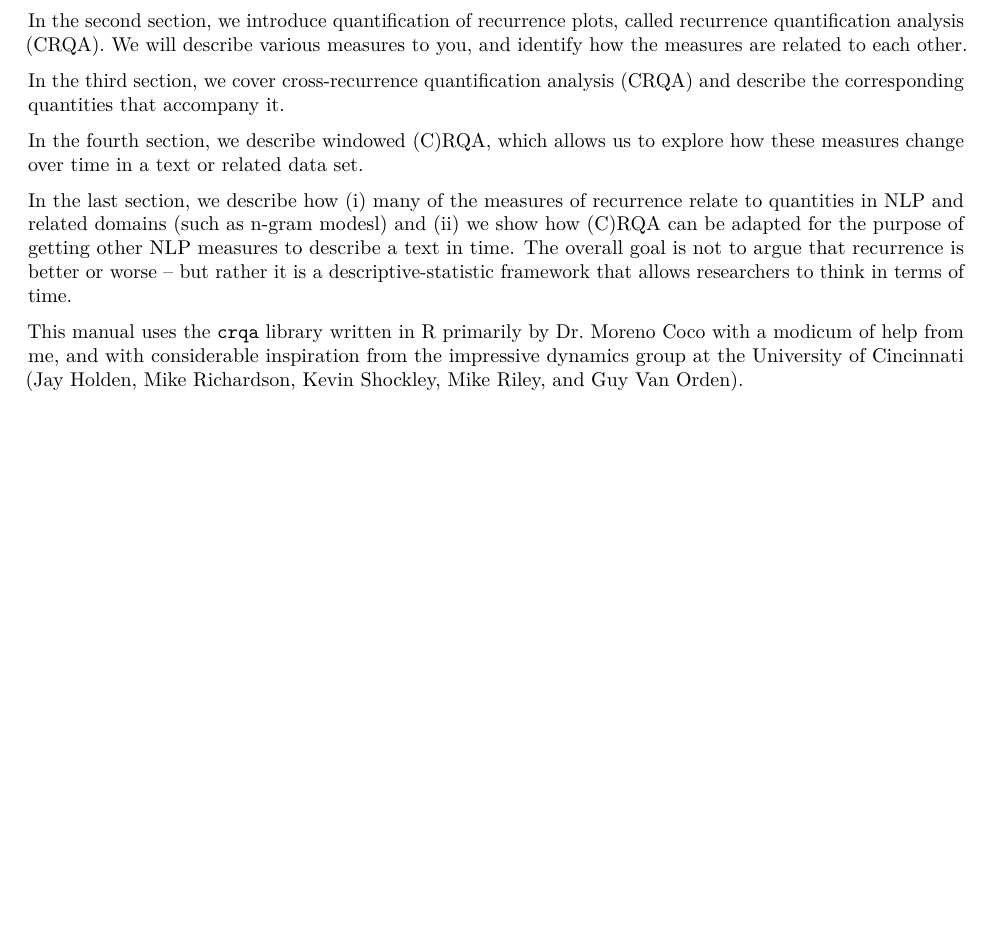
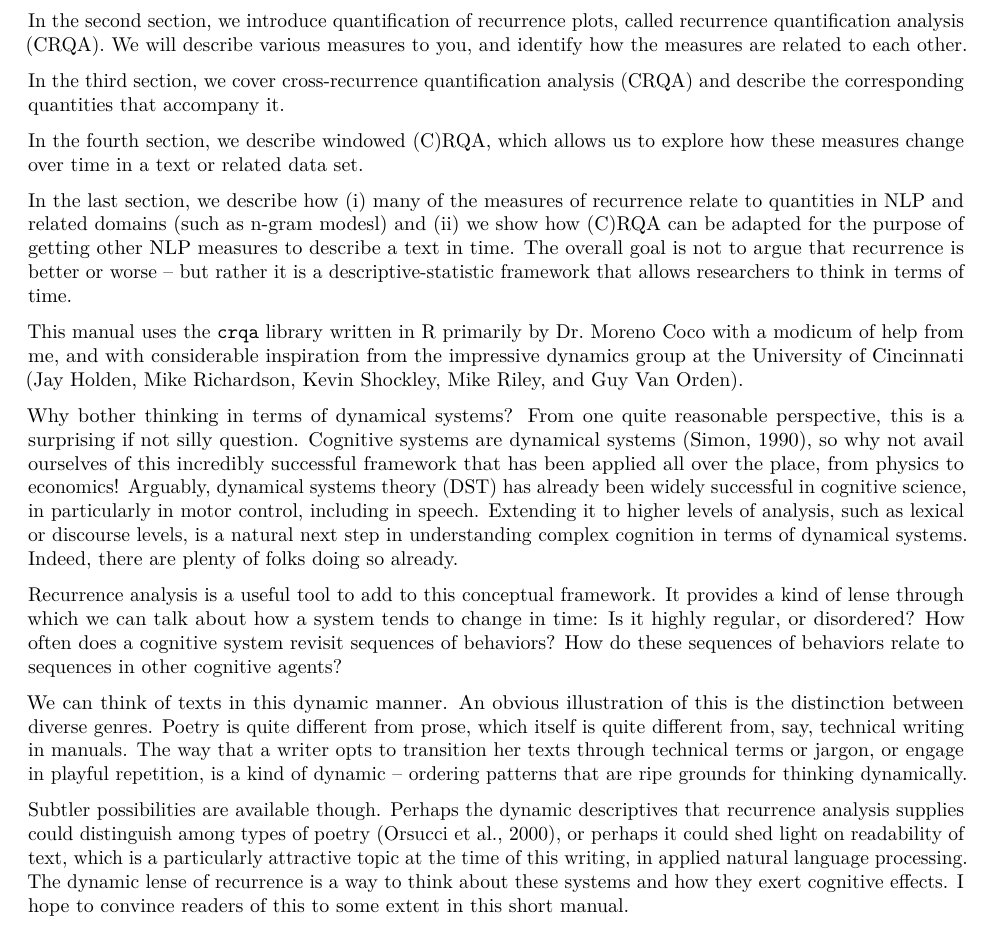
Before and after one commit to racdale/text-in-time, an R Markdown document (0.Rmd): part of the page, cut so that both start at the same text, the shorter picture padded with empty space. The pictures show the output file 0.pdf that the author committed with the source.

Commit message:
update to 0.Rmd, some prose

```diff
--- a/0.Rmd
+++ b/0.Rmd
@@ -19,4 +19,10 @@ In the last section, we describe how (i) many of the measures of recurrence rela
 
 This manual uses the `crqa` library written in R primarily by Dr. Moreno Coco with a modicum of help from me, and with considerable inspiration from the impressive dynamics group at the University of Cincinnati (Jay Holden, Mike Richardson, Kevin Shockley, Mike Riley, and Guy Van Orden).
 
-Why bother thinking in terms of dynamical systems? From one quite reasonable perspective, this is a surprising if not silly question. Cognitive systems are dynamical systems, so why not avail ourselves of this incredibly successful framework that has been applied all over the place, from physics to economics! Arguably, dynamical systems theory (DST) has already been widely successful in cognitive science, in particularly in motor control, including in speech. Extending it to higher levels of analysis, such as lexical or discourse levels, is a natural next step in understanding complex cognition in terms of dynamical systems. Recurrence does this for us. It provides a kind of lense through which we can talk about how a system tends to change in time: Is it highly regular, or disordered? How often does a cognitive system revisit sequences of behaviors? How do these sequences of behaviors relate to sequences in other cognitive agents?
+Why bother thinking in terms of dynamical systems? From one quite reasonable perspective, this is a surprising if not silly question. Cognitive systems are dynamical systems (Simon, 1990), so why not avail ourselves of this incredibly successful framework that has been applied all over the place, from physics to economics! Arguably, dynamical systems theory (DST) has already been widely successful in cognitive science, in particularly in motor control, including in speech. Extending it to higher levels of analysis, such as lexical or discourse levels, is a natural next step in understanding complex cognition in terms of dynamical systems. Indeed, there are plenty of folks doing so already.
+
+Recurrence analysis is a useful tool to add to this conceptual framework. It provides a kind of lense through which we can talk about how a system tends to change in time: Is it highly regular, or disordered? How often does a cognitive system revisit sequences of behaviors? How do these sequences of behaviors relate to sequences in other cognitive agents?
+
+We can think of texts in this dynamic manner. An obvious illustration of this is the distinction between diverse genres. Poetry is quite different from prose, which itself is quite different from, say, technical writing in manuals. The way that a writer opts to transition her texts through technical terms or jargon, or engage in playful repetition, is a kind of dynamic -- ordering patterns that are ripe grounds for thinking dynamically.
+
+Subtler possibilities are available though. Perhaps the dynamic descriptives that recurrence analysis supplies could distinguish among types of poetry (Orsucci et al., 2000), or perhaps it could shed light on readability of text, which is a particularly attractive topic at the time of this writing, in applied natural language processing. The dynamic lense of recurrence is a way to think about these systems and how they exert cognitive effects. I hope to convince readers of this to some extent in this short manual.
```
Also changed, not shown: 0.pdf.
